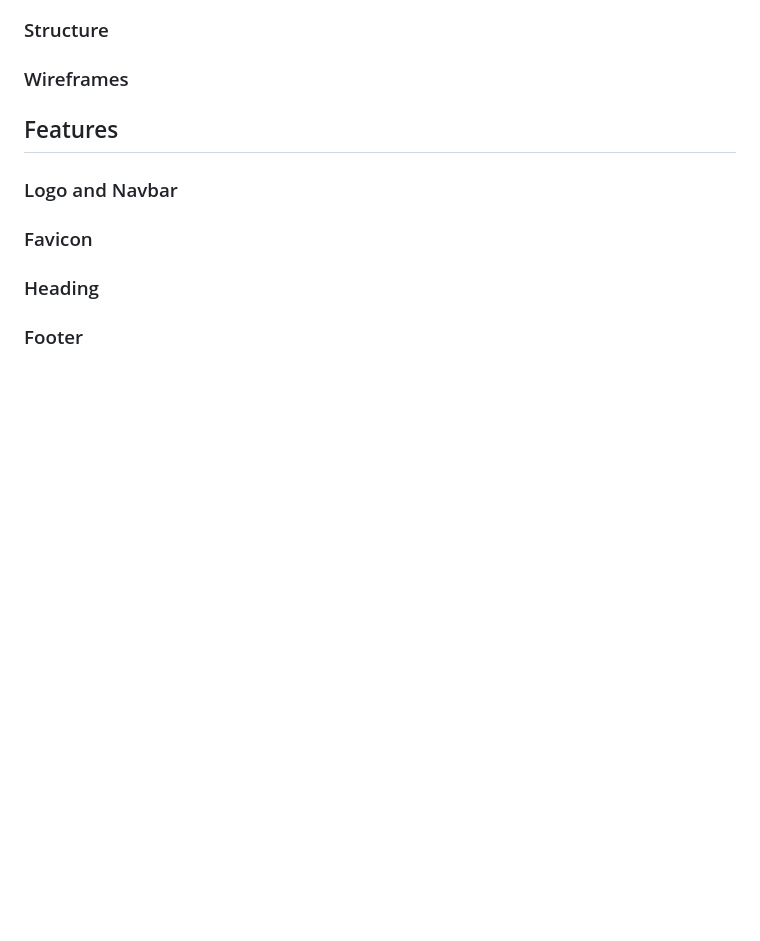
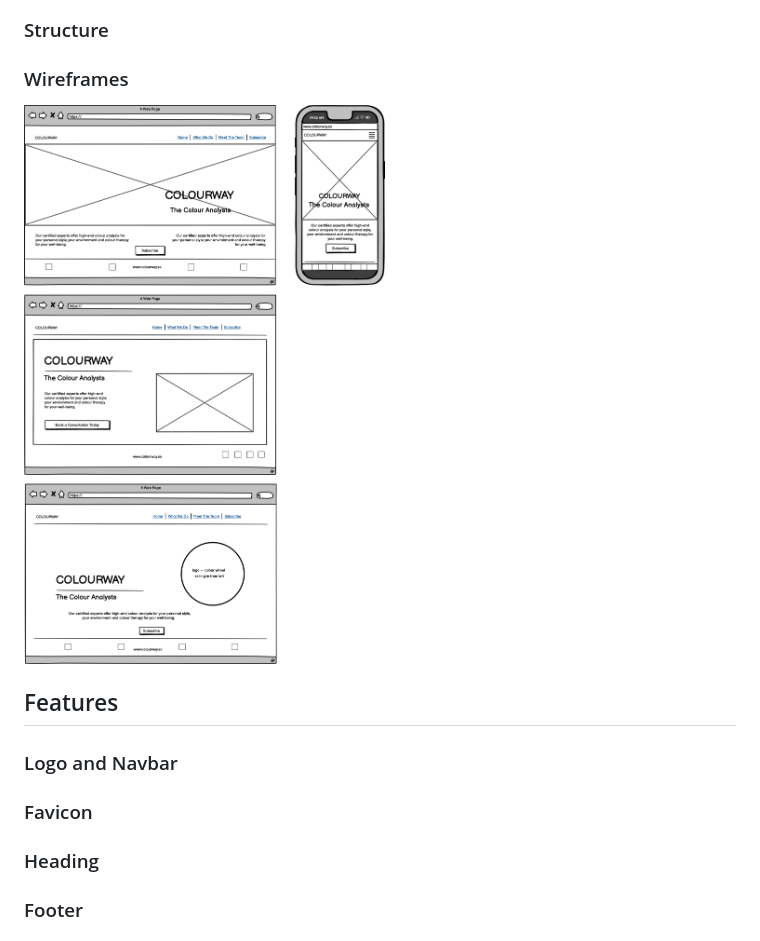
Before and after one commit to sarahmclo/colourway, a Markdown page: README.md, the part around the change. GitHub-like rendering; pictures changed too: images/wireframe-landing-page-1.png (added); blank space fills up the shorter version.

Commit message:
add wireframe to README, landing page concepts

```diff
--- a/README.md
+++ b/README.md
@@ -73,6 +73,7 @@ The 5 S's
 ### Structure
 
 ### Wireframes
+![wireframe-landing-page1](images/wireframe-landing-page-1.png)
 
 ## Features
 
```
